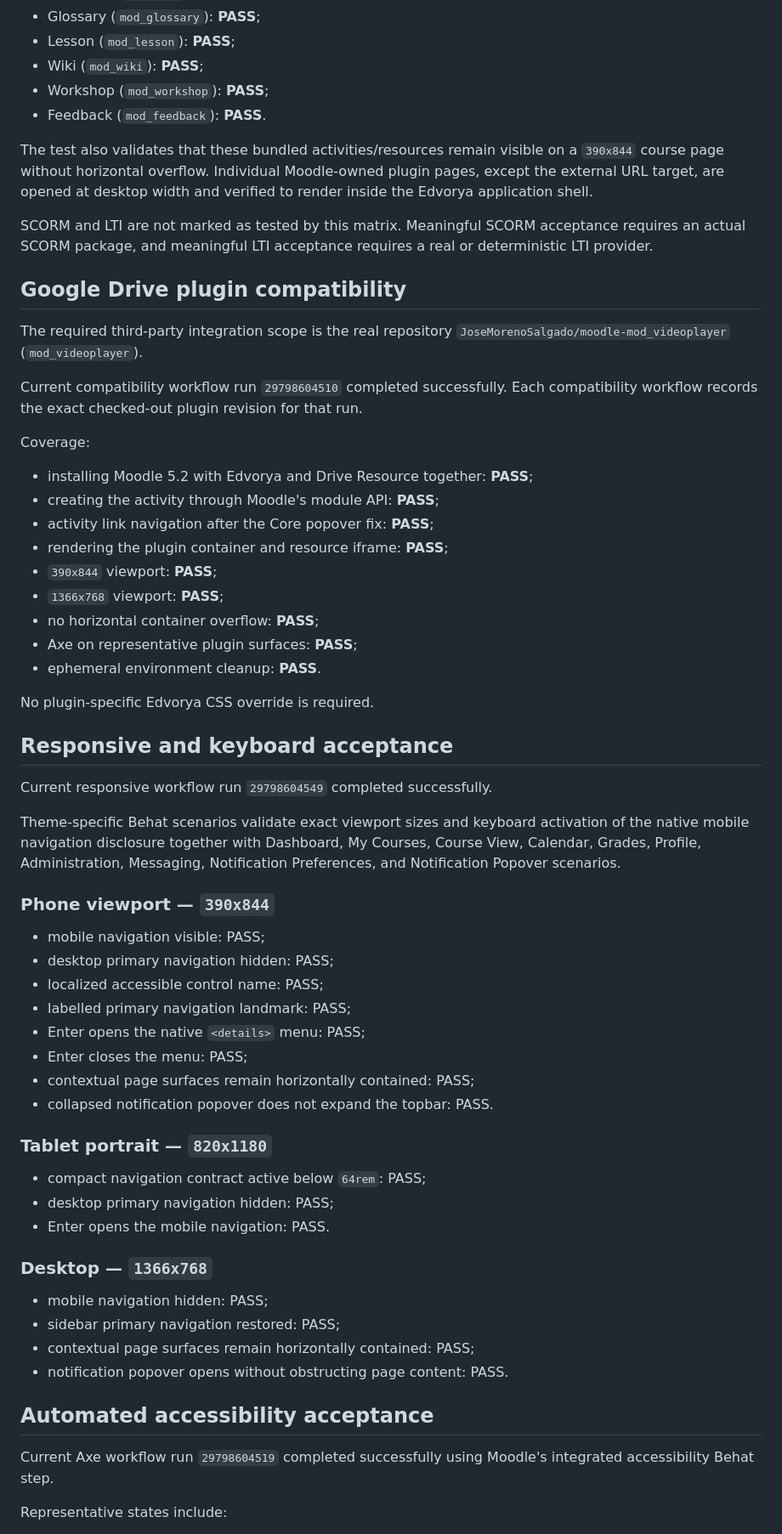
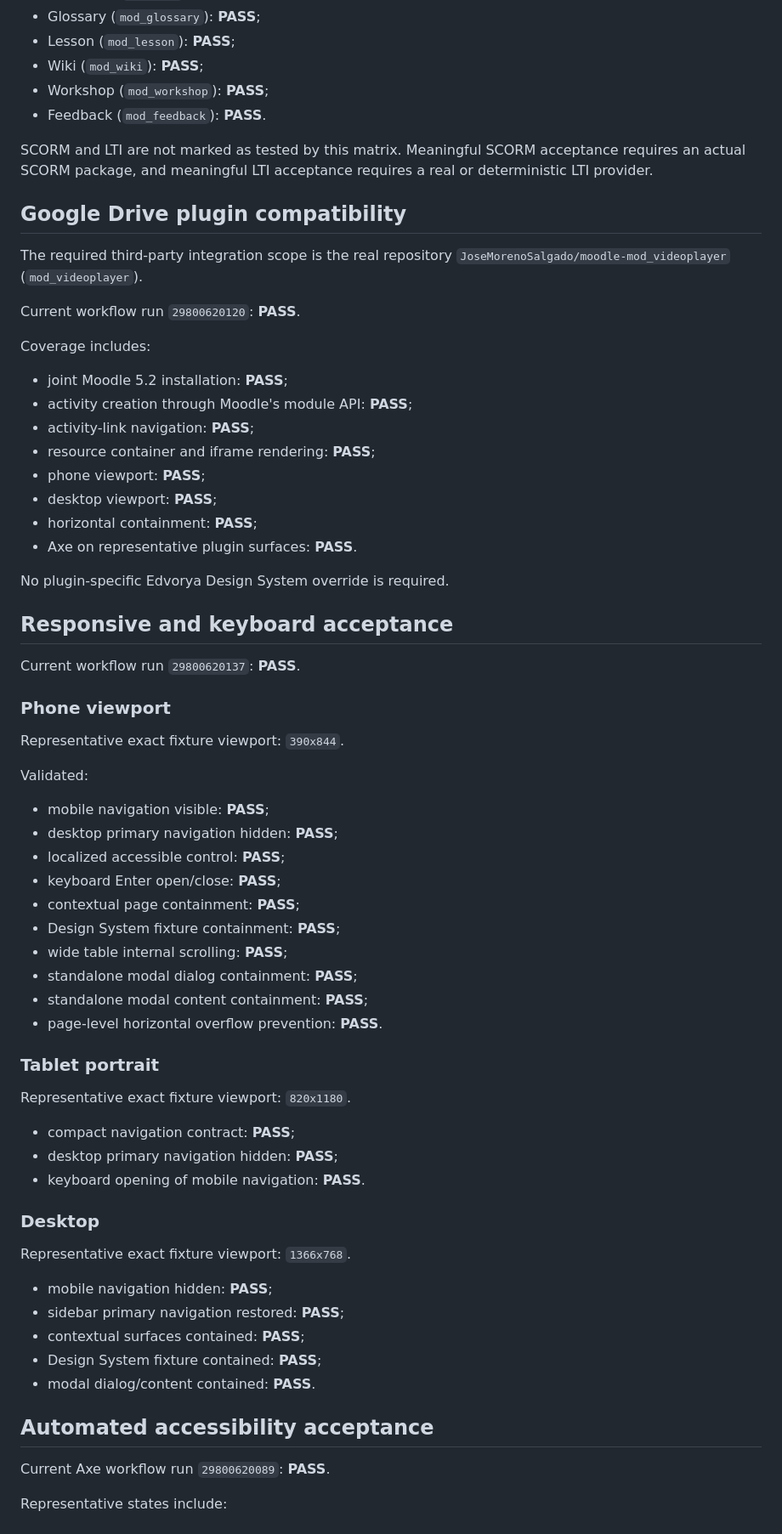
Before and after one commit to JoseMorenoSalgado/Edvorya-Theme, a Markdown page: docs/MOODLE52_BROWSER_ACCEPTANCE.md, the part around one of its changes. Shown at 85% size. GitHub-like rendering.

Commit message:
docs: record transversal Design System acceptance

```diff
--- a/docs/MOODLE52_BROWSER_ACCEPTANCE.md
+++ b/docs/MOODLE52_BROWSER_ACCEPTANCE.md
@@ -209,63 +248,69 @@ Fixtures are created with Moodle's own testing generators for the plugins shippe
 - Workshop (`mod_workshop`): **PASS**;
 - Feedback (`mod_feedback`): **PASS**.
 
-The test also validates that these bundled activities/resources remain visible on a `390x844` course page without horizontal overflow. Individual Moodle-owned plugin pages, except the external URL target, are opened at desktop width and verified to render inside the Edvorya application shell.
-
 SCORM and LTI are not marked as tested by this matrix. Meaningful SCORM acceptance requires an actual SCORM package, and meaningful LTI acceptance requires a real or deterministic LTI provider.
 
 ## Google Drive plugin compatibility
 
 The required third-party integration scope is the real repository `JoseMorenoSalgado/moodle-mod_videoplayer` (`mod_videoplayer`).
 
-Current compatibility workflow run `29798604510` completed successfully. Each compatibility workflow records the exact checked-out plugin revision for that run.
+Current workflow run `29800620120`: **PASS**.
 
-Coverage:
+Coverage includes:
 
-- installing Moodle 5.2 with Edvorya and Drive Resource together: **PASS**;
-- creating the activity through Moodle's module API: **PASS**;
-- activity link navigation after the Core popover fix: **PASS**;
-- rendering the plugin container and resource iframe: **PASS**;
-- `390x844` viewport: **PASS**;
-- `1366x768` viewport: **PASS**;
-- no horizontal container overflow: **PASS**;
-- Axe on representative plugin surfaces: **PASS**;
-- ephemeral environment cleanup: **PASS**.
+- joint Moodle 5.2 installation: **PASS**;
+- activity creation through Moodle's module API: **PASS**;
+- activity-link navigation: **PASS**;
+- resource container and iframe rendering: **PASS**;
+- phone viewport: **PASS**;
+- desktop viewport: **PASS**;
+- horizontal containment: **PASS**;
+- Axe on representative plugin surfaces: **PASS**.
 
-No plugin-specific Edvorya CSS override is required.
+No plugin-specific Edvorya Design System override is required.
 
 ## Responsive and keyboard acceptance
 
-Current responsive workflow run `29798604549` completed successfully.
+Current workflow run `29800620137`: **PASS**.
 
-Theme-specific Behat scenarios validate exact viewport sizes and keyboard activation of the native mobile navigation disclosure together with Dashboard, My Courses, Course View, Calendar, Grades, Profile, Administration, Messaging, Notification Preferences, and Notification Popover scenarios.
+### Phone viewport
 
-### Phone viewport — `390x844`
+Representative exact fixture viewport: `390x844`.
 
-- mobile navigation visible: PASS;
-- desktop primary navigation hidden: PASS;
-- localized accessible control name: PASS;
-- labelled primary navigation landmark: PASS;
-- Enter opens the native `<details>` menu: PASS;
-- Enter closes the menu: PASS;
-- contextual page surfaces remain horizontally contained: PASS;
-- collapsed notification popover does not expand the topbar: PASS.
+Validated:
 
-### Tablet portrait — `820x1180`
+- mobile navigation visible: **PASS**;
+- desktop primary navigation hidden: **PASS**;
+- localized accessible control: **PASS**;
+- keyboard Enter open/close: **PASS**;
+- contextual page containment: **PASS**;
+- Design System fixture containment: **PASS**;
+- wide table internal scrolling: **PASS**;
+- standalone modal dialog containment: **PASS**;
+- standalone modal content containment: **PASS**;
+- page-level horizontal overflow prevention: **PASS**.
 
-- compact navigation contract active below `64rem`: PASS;
-- desktop primary navigation hidden: PASS;
-- Enter opens the mobile navigation: PASS.
+### Tablet portrait
 
-### Desktop — `1366x768`
+Representative exact fixture viewport: `820x1180`.
 
-- mobile navigation hidden: PASS;
-- sidebar primary navigation restored: PASS;
-- contextual page surfaces remain horizontally contained: PASS;
-- notification popover opens without obstructing page content: PASS.
+- compact navigation contract: **PASS**;
+- desktop primary navigation hidden: **PASS**;
+- keyboard opening of mobile navigation: **PASS**.
+
+### Desktop
+
+Representative exact fixture viewport: `1366x768`.
+
+- mobile navigation hidden: **PASS**;
+- sidebar primary navigation restored: **PASS**;
+- contextual surfaces contained: **PASS**;
+- Design System fixture contained: **PASS**;
+- modal dialog/content contained: **PASS**.
 
 ## Automated accessibility acceptance
 
-Current Axe workflow run `29798604519` completed successfully using Moodle's integrated accessibility Behat step.
+Current Axe workflow run `29800620089`: **PASS**.
 
 Representative states include:
 
```
Also changed, not shown: other parts of docs/MOODLE52_BROWSER_ACCEPTANCE.md (+191 -160 lines).
